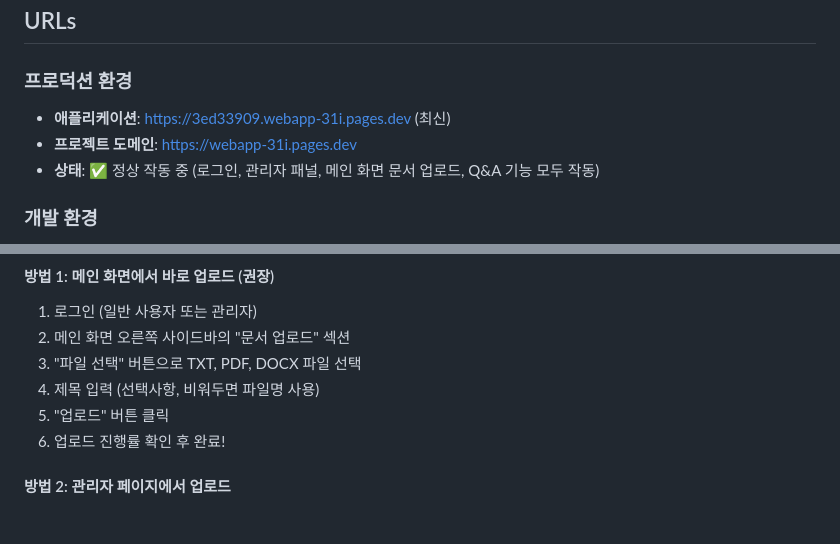
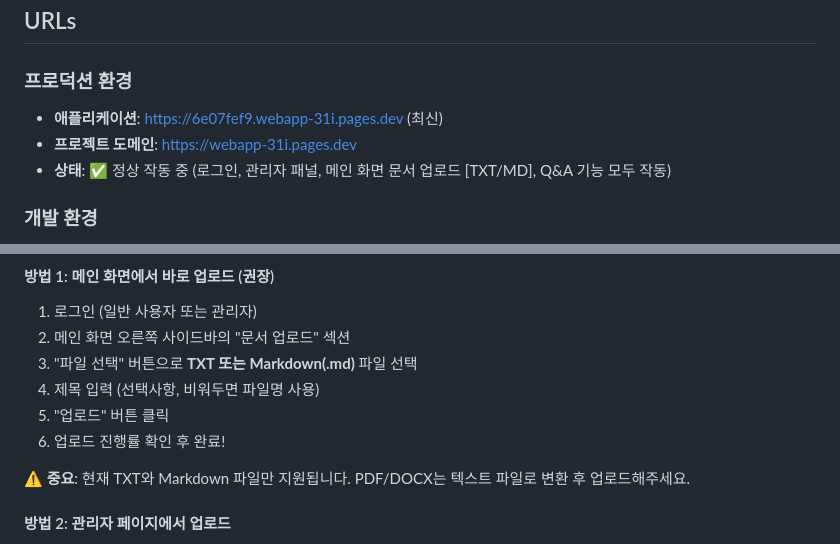
Before and after one commit to taeryol/AI_sogang, a Markdown page: README.md, 2 parts joined by grey strips. GitHub-like rendering; blank space fills up the shorter version.

```diff
--- a/README.md
+++ b/README.md
@@ -36,9 +36,9 @@ AI 에이전트 기반 차세대 지식 관리 시스템 - RAG(Retrieval-Augment
 ## URLs
 
 ### 프로덕션 환경
-- **애플리케이션**: https://3ed33909.webapp-31i.pages.dev (최신)
+- **애플리케이션**: https://6e07fef9.webapp-31i.pages.dev (최신)
 - **프로젝트 도메인**: https://webapp-31i.pages.dev
-- **상태**: ✅ 정상 작동 중 (로그인, 관리자 패널, 메인 화면 문서 업로드, Q&A 기능 모두 작동)
+- **상태**: ✅ 정상 작동 중 (로그인, 관리자 패널, 메인 화면 문서 업로드 [TXT/MD], Q&A 기능 모두 작동)
 
 ### 개발 환경
 - **애플리케이션**: https://3000-i94tzifo3xt1qmlk5p5bs-cc2fbc16.sandbox.novita.ai
@@ -242,10 +244,12 @@ pm2 logs webapp --nostream
 #### 방법 1: 메인 화면에서 바로 업로드 (권장)
 1. 로그인 (일반 사용자 또는 관리자)
 2. 메인 화면 오른쪽 사이드바의 "문서 업로드" 섹션
-3. "파일 선택" 버튼으로 TXT, PDF, DOCX 파일 선택
+3. "파일 선택" 버튼으로 **TXT 또는 Markdown(.md)** 파일 선택
 4. 제목 입력 (선택사항, 비워두면 파일명 사용)
 5. "업로드" 버튼 클릭
 6. 업로드 진행률 확인 후 완료!
+
+**⚠️ 중요**: 현재 TXT와 Markdown 파일만 지원됩니다. PDF/DOCX는 텍스트 파일로 변환 후 업로드해주세요.
 
 #### 방법 2: 관리자 페이지에서 업로드
 1. 관리자 계정으로 로그인
```
Also changed, not shown: other parts of README.md (+17 -9 lines).
